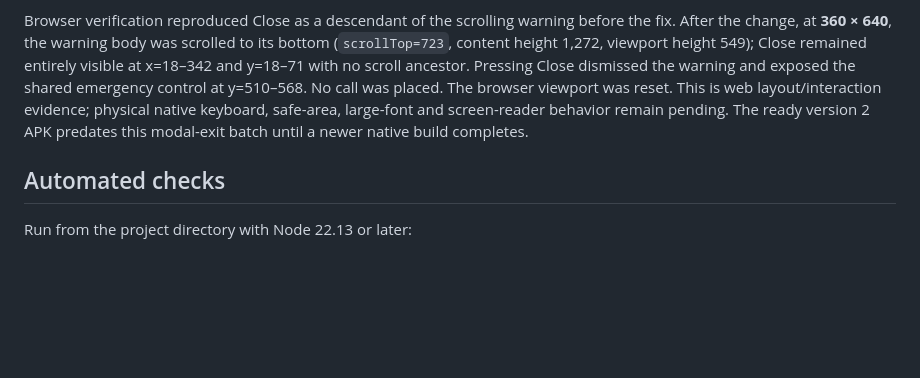
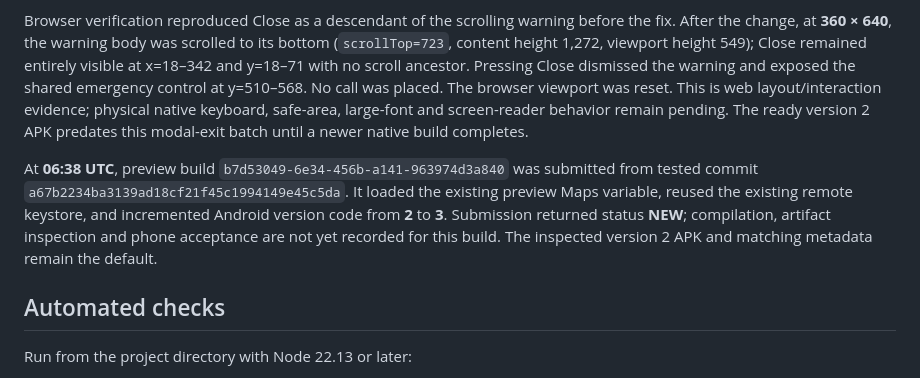
Before and after one commit to lostden/clearpath, a Markdown page: TESTING.md, the part around the change. Drawn GitHub-style; blank space fills up the shorter version.

```diff
--- a/TESTING.md
+++ b/TESTING.md
@@ -42,6 +42,8 @@ Source review found the only Close action inside AlertDetail's scrolling warning
 Six focused suites passed **45 tests**, including a long untruncated warning and its source link, a focused keyboard-aware coordinate form with pending GPS, canceled zone downloads/late results, and canceled pending share completion. Scoped lint for all 13 changed files and full TypeScript passed. The combined regression run passed **36 suites / 590 tests** without console warnings.
 
 Browser verification reproduced Close as a descendant of the scrolling warning before the fix. After the change, at **360 × 640**, the warning body was scrolled to its bottom (`scrollTop=723`, content height 1,272, viewport height 549); Close remained entirely visible at x=18–342 and y=18–71 with no scroll ancestor. Pressing Close dismissed the warning and exposed the shared emergency control at y=510–568. No call was placed. The browser viewport was reset. This is web layout/interaction evidence; physical native keyboard, safe-area, large-font and screen-reader behavior remain pending. The ready version 2 APK predates this modal-exit batch until a newer native build completes.
+
+At **06:38 UTC**, preview build `b7d53049-6e34-456b-a141-963974d3a840` was submitted from tested commit `a67b2234ba3139ad18cf21f45c1994149e45c5da`. It loaded the existing preview Maps variable, reused the existing remote keystore, and incremented Android version code from **2** to **3**. Submission returned status **NEW**; compilation, artifact inspection and phone acceptance are not yet recorded for this build. The inspected version 2 APK and matching metadata remain the default.
 
 ## Automated checks
 
```
Also changed, not shown: README.md (+2 -0 lines).
